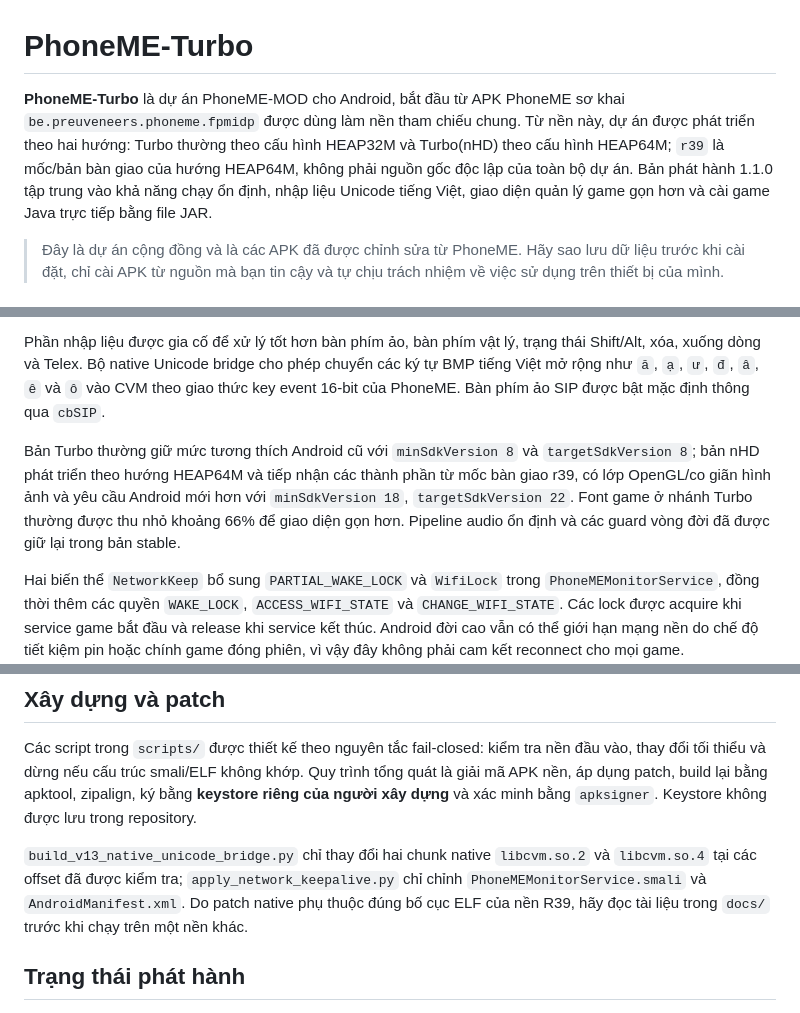
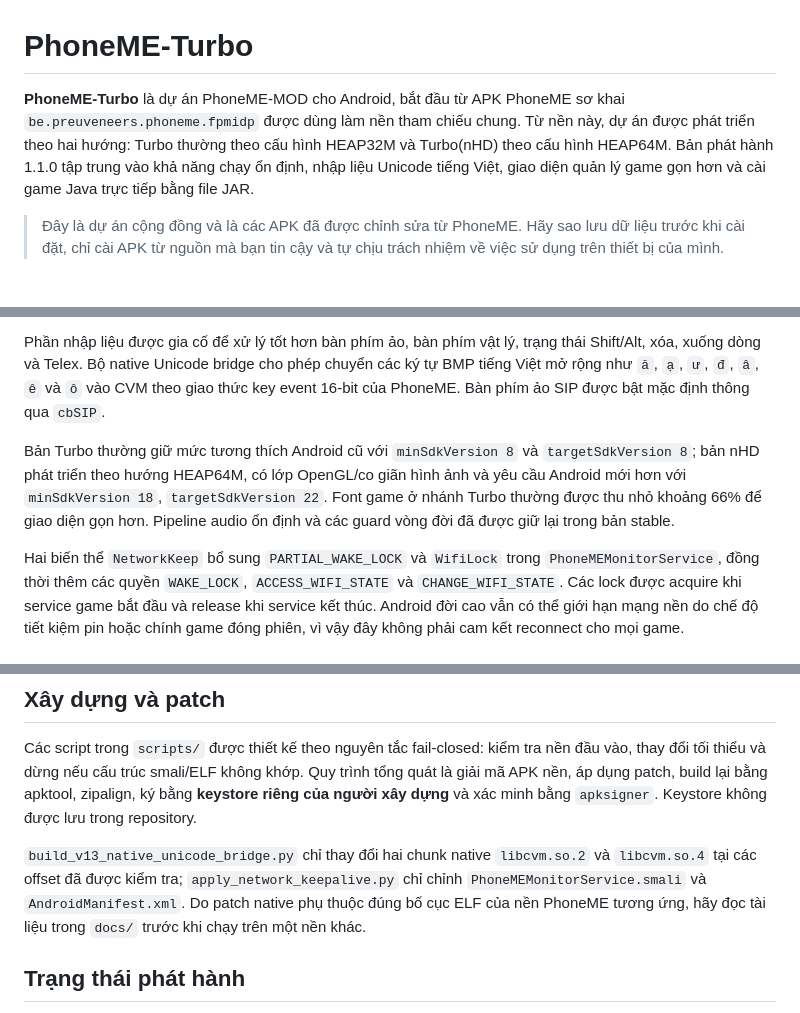
Before and after one commit to huongdino443/PhoneME-Turbo, a Markdown page: README.md, 3 parts joined by grey strips. GitHub-like rendering.

```diff
--- a/README.md
+++ b/README.md
@@ -1,6 +1,6 @@
 # PhoneME-Turbo
 
-**PhoneME-Turbo** là dự án PhoneME-MOD cho Android, bắt đầu từ APK PhoneME sơ khai `be.preuveneers.phoneme.fpmidp` được dùng làm nền tham chiếu chung. Từ nền này, dự án được phát triển theo hai hướng: Turbo thường theo cấu hình HEAP32M và Turbo(nHD) theo cấu hình HEAP64M; `r39` là mốc/bản bàn giao của hướng HEAP64M, không phải nguồn gốc độc lập của toàn bộ dự án. Bản phát hành 1.1.0 tập trung vào khả năng chạy ổn định, nhập liệu Unicode tiếng Việt, giao diện quản lý game gọn hơn và cài game Java trực tiếp bằng file JAR.
+**PhoneME-Turbo** là dự án PhoneME-MOD cho Android, bắt đầu từ APK PhoneME sơ khai `be.preuveneers.phoneme.fpmidp` được dùng làm nền tham chiếu chung. Từ nền này, dự án được phát triển theo hai hướng: Turbo thường theo cấu hình HEAP32M và Turbo(nHD) theo cấu hình HEAP64M. Bản phát hành 1.1.0 tập trung vào khả năng chạy ổn định, nhập liệu Unicode tiếng Việt, giao diện quản lý game gọn hơn và cài game Java trực tiếp bằng file JAR.
 
 > Đây là dự án cộng đồng và là các APK đã được chỉnh sửa từ PhoneME. Hãy sao lưu dữ liệu trước khi cài đặt, chỉ cài APK từ nguồn mà bạn tin cậy và tự chịu trách nhiệm về việc sử dụng trên thiết bị của mình.
 
@@ -23,7 +23,7 @@ So với APK PhoneME sơ khai dùng làm nền tham chiếu, PhoneME-Turbo có g
 
 Phần nhập liệu được gia cố để xử lý tốt hơn bàn phím ảo, bàn phím vật lý, trạng thái Shift/Alt, xóa, xuống dòng và Telex. Bộ native Unicode bridge cho phép chuyển các ký tự BMP tiếng Việt mở rộng như `ă`, `ạ`, `ư`, `đ`, `â`, `ê` và `ô` vào CVM theo giao thức key event 16-bit của PhoneME. Bàn phím ảo SIP được bật mặc định thông qua `cbSIP`.
 
-Bản Turbo thường giữ mức tương thích Android cũ với `minSdkVersion 8` và `targetSdkVersion 8`; bản nHD phát triển theo hướng HEAP64M và tiếp nhận các thành phần từ mốc bàn giao r39, có lớp OpenGL/co giãn hình ảnh và yêu cầu Android mới hơn với `minSdkVersion 18`, `targetSdkVersion 22`. Font game ở nhánh Turbo thường được thu nhỏ khoảng 66% để giao diện gọn hơn. Pipeline audio ổn định và các guard vòng đời đã được giữ lại trong bản stable.
+Bản Turbo thường giữ mức tương thích Android cũ với `minSdkVersion 8` và `targetSdkVersion 8`; bản nHD phát triển theo hướng HEAP64M, có lớp OpenGL/co giãn hình ảnh và yêu cầu Android mới hơn với `minSdkVersion 18`, `targetSdkVersion 22`. Font game ở nhánh Turbo thường được thu nhỏ khoảng 66% để giao diện gọn hơn. Pipeline audio ổn định và các guard vòng đời đã được giữ lại trong bản stable.
 
 Hai biến thể `NetworkKeep` bổ sung `PARTIAL_WAKE_LOCK` và `WifiLock` trong `PhoneMEMonitorService`, đồng thời thêm các quyền `WAKE_LOCK`, `ACCESS_WIFI_STATE` và `CHANGE_WIFI_STATE`. Các lock được acquire khi service game bắt đầu và release khi service kết thúc. Android đời cao vẫn có thể giới hạn mạng nền do chế độ tiết kiệm pin hoặc chính game đóng phiên, vì vậy đây không phải cam kết reconnect cho mọi game.
 
@@ -48,7 +48,7 @@ Repository **không** chứa workspace giải mã đầy đủ, file tạm, log
 
 Các script trong `scripts/` được thiết kế theo nguyên tắc fail-closed: kiểm tra nền đầu vào, thay đổi tối thiểu và dừng nếu cấu trúc smali/ELF không khớp. Quy trình tổng quát là giải mã APK nền, áp dụng patch, build lại bằng apktool, zipalign, ký bằng **keystore riêng của người xây dựng** và xác minh bằng `apksigner`. Keystore không được lưu trong repository.
 
-`build_v13_native_unicode_bridge.py` chỉ thay đổi hai chunk native `libcvm.so.2` và `libcvm.so.4` tại các offset đã được kiểm tra; `apply_network_keepalive.py` chỉ chỉnh `PhoneMEMonitorService.smali` và `AndroidManifest.xml`. Do patch native phụ thuộc đúng bố cục ELF của nền R39, hãy đọc tài liệu trong `docs/` trước khi chạy trên một nền khác.
+`build_v13_native_unicode_bridge.py` chỉ thay đổi hai chunk native `libcvm.so.2` và `libcvm.so.4` tại các offset đã được kiểm tra; `apply_network_keepalive.py` chỉ chỉnh `PhoneMEMonitorService.smali` và `AndroidManifest.xml`. Do patch native phụ thuộc đúng bố cục ELF của nền PhoneME tương ứng, hãy đọc tài liệu trong `docs/` trước khi chạy trên một nền khác.
 
 ## Trạng thái phát hành
 
```
Also changed, not shown: other parts of README.md (+1 -1 lines), CHANGELOG.md (+3 -3 lines).
